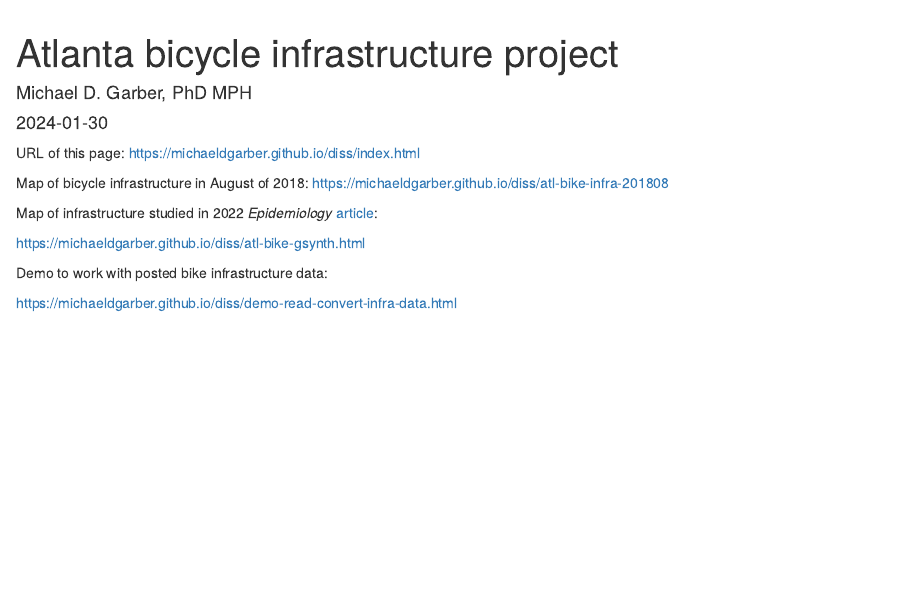
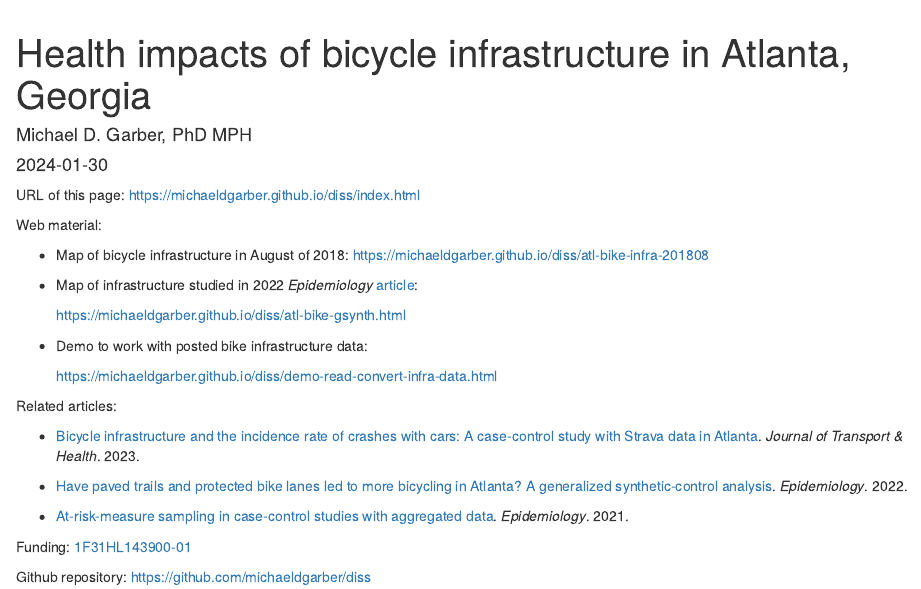
Before and after one commit to michaeldgarber/diss, an R Markdown document (docs/index.Rmd): the page in a window 1100 px wide, from 60 px down. Rendered offline with R 4.5, knitr and Pandoc, with nearby package versions.

Commit message:
update web materials

```diff
--- a/docs/index.Rmd
+++ b/docs/index.Rmd
@@ -1,5 +1,5 @@
 ---
-title: "Atlanta bicycle infrastructure project"
+title: "Health impacts of bicycle infrastructure in Atlanta, Georgia"
 author: "Michael D. Garber, PhD MPH"
 date: "`r Sys.Date()`"
 output:
@@ -9,12 +9,26 @@ output:
 
 URL of this page: <https://michaeldgarber.github.io/diss/index.html>
 
-Map of bicycle infrastructure in August of 2018: <https://michaeldgarber.github.io/diss/atl-bike-infra-201808>
+Web material:
 
-Map of infrastructure studied in 2022 *Epidemiology* [article](https://journals.lww.com/epidem/abstract/2022/07000/have_paved_trails_and_protected_bike_lanes_led_to.7.aspx):
+-   Map of bicycle infrastructure in August of 2018: <https://michaeldgarber.github.io/diss/atl-bike-infra-201808>
 
-<https://michaeldgarber.github.io/diss/atl-bike-gsynth.html>
+-   Map of infrastructure studied in 2022 *Epidemiology* [article](https://journals.lww.com/epidem/abstract/2022/07000/have_paved_trails_and_protected_bike_lanes_led_to.7.aspx):
 
-Demo to work with posted bike infrastructure data:
+    <https://michaeldgarber.github.io/diss/atl-bike-gsynth.html>
 
-<https://michaeldgarber.github.io/diss/demo-read-convert-infra-data.html>
+-   Demo to work with posted bike infrastructure data:
+
+    <https://michaeldgarber.github.io/diss/demo-read-convert-infra-data.html>
+
+Related articles:
+
+-   [Bicycle infrastructure and the incidence rate of crashes with cars: A case-control study with Strava data in Atlanta](https://www.sciencedirect.com/science/article/abs/pii/S2214140523001056). *Journal of Transport & Health*. 2023.
+
+-   [Have paved trails and protected bike lanes led to more bicycling in Atlanta? A generalized synthetic-control analysis](https://journals.lww.com/epidem/abstract/2022/07000/have_paved_trails_and_protected_bike_lanes_led_to.7.aspx). *Epidemiology*. 2022.
+
+-   [At-risk-measure sampling in case-control studies with aggregated data](https://journals.lww.com/epidem/fulltext/2021/01000/at_risk_measure_sampling_in_case_control_studies.14.aspx). *Epidemiology*. 2021.
+
+Funding: [1F31HL143900-01](https://reporter.nih.gov/project-details/9611122)
+
+Github repository: <https://github.com/michaeldgarber/diss>
```
Also changed, not shown: 1 other file.
